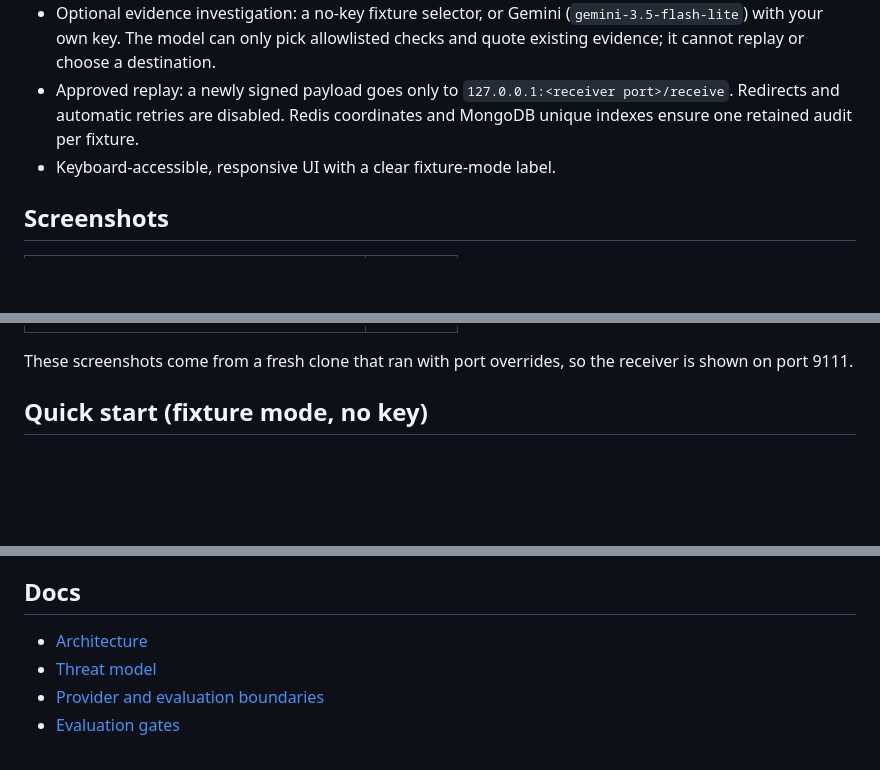
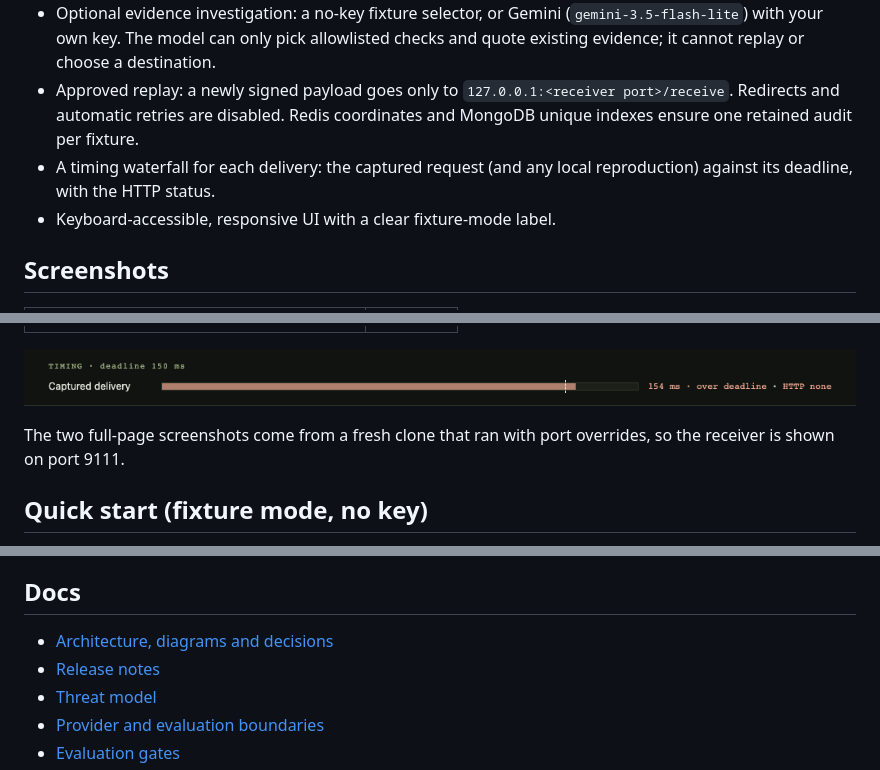
Before and after one commit to abdulrehmanawan99/webhook-clinic, a Markdown page: README.md, 3 parts joined by grey strips. Drawn GitHub-style; pictures changed too: docs/screenshots/timing-waterfall.png (added); blank space fills up the shorter version.

Commit message:
Timing waterfall, architecture decisions and release notes (#4)

```diff
--- a/README.md
+++ b/README.md
@@ -13,6 +13,7 @@ When a webhook delivery fails, a backend developer has to work out why (bad sign
 - Three deterministic diagnostics (signature, HTTP status, deadline), each citing its source evidence.
 - Optional evidence investigation: a no-key fixture selector, or Gemini (`gemini-3.5-flash-lite`) with your own key. The model can only pick allowlisted checks and quote existing evidence; it cannot replay or choose a destination.
 - Approved replay: a newly signed payload goes only to `127.0.0.1:<receiver port>/receive`. Redirects and automatic retries are disabled. Redis coordinates and MongoDB unique indexes ensure one retained audit per fixture.
+- A timing waterfall for each delivery: the captured request (and any local reproduction) against its deadline, with the HTTP status.
 - Keyboard-accessible, responsive UI with a clear fixture-mode label.
 
 ## Screenshots
@@ -21,7 +22,9 @@ When a webhook delivery fails, a backend developer has to work out why (bad sign
 |---|---|
 | ![Desktop inspection desk after an approved replay](docs/screenshots/desktop.png) | ![Mobile layout of the same workflow](docs/screenshots/mobile.png) |
 
-These screenshots come from a fresh clone that ran with port overrides, so the receiver is shown on port 9111.
+![Timing waterfall for the timeout fixture: 154 ms against a 150 ms deadline](docs/screenshots/timing-waterfall.png)
+
+The two full-page screenshots come from a fresh clone that ran with port overrides, so the receiver is shown on port 9111.
 
 ## Quick start (fixture mode, no key)
 
@@ -102,7 +105,8 @@ CI runs all of these except `licenses` on every pull request, with Gemini disabl
 
 ## Docs
 
-- [Architecture](docs/architecture.md)
+- [Architecture, diagrams and decisions](docs/architecture.md)
+- [Release notes](docs/release-notes.md)
 - [Threat model](docs/threat-model.md)
 - [Provider and evaluation boundaries](docs/provider-evaluation.md)
 - [Evaluation gates](docs/evaluation.md)
```
Also changed, not shown: docs/architecture.md (+15 -0 lines), docs/release-notes.md (added, +35 -0 lines), 3 other files.
